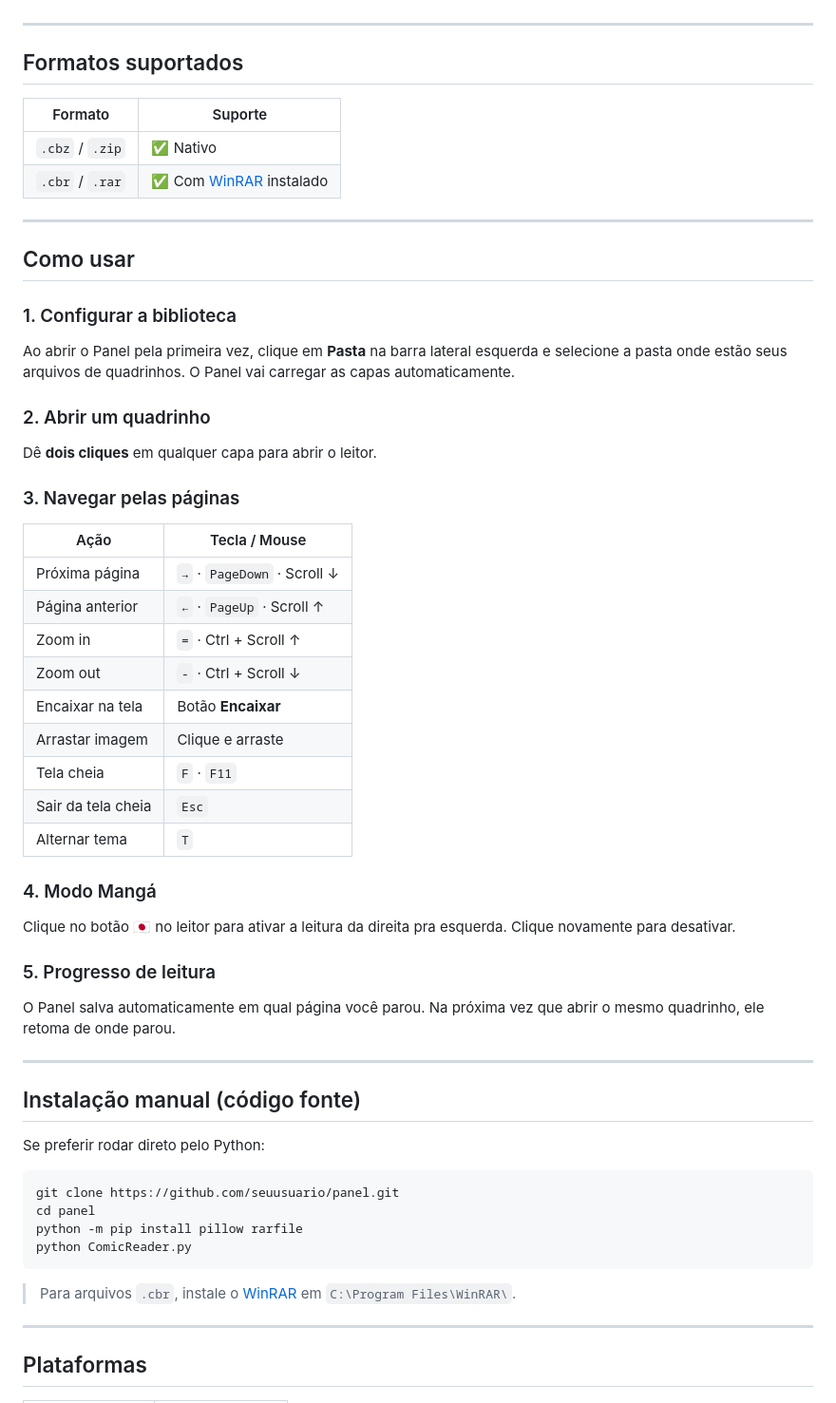
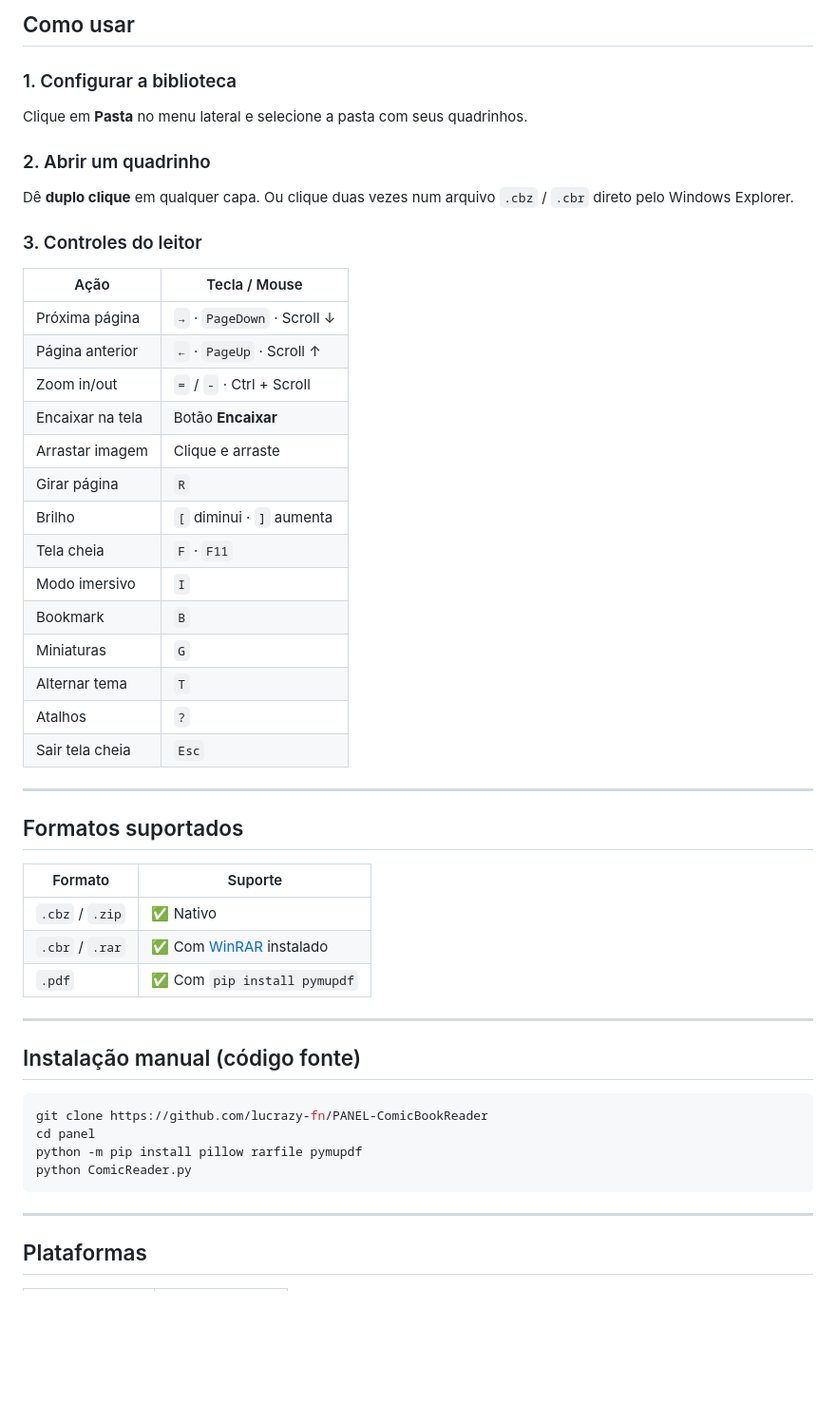
Before and after one commit to lucrazy-fn/PANEL-ComicBookReader, a Markdown page: README.md, the part around one of its changes. Shown at 95% size. Drawn GitHub-style; blank space fills up the shorter version.

````diff
--- a/README.md
+++ b/README.md
@@ -49,3 +102,29 @@ Panel é um leitor de quadrinhos feito em Python com foco em ser simples, rápid
+## Como usar
+
+### 1. Configurar a biblioteca
+Clique em **Pasta** no menu lateral e selecione a pasta com seus quadrinhos.
+
+### 2. Abrir um quadrinho
+Dê **duplo clique** em qualquer capa. Ou clique duas vezes num arquivo `.cbz` / `.cbr` direto pelo Windows Explorer.
+
+### 3. Controles do leitor
+
+| Ação | Tecla / Mouse |
+|---|---|
+| Próxima página | `→` · `PageDown` · Scroll ↓ |
+| Página anterior | `←` · `PageUp` · Scroll ↑ |
+| Zoom in/out | `=` / `-` · Ctrl + Scroll |
+| Encaixar na tela | Botão **Encaixar** |
+| Arrastar imagem | Clique e arraste |
+| Girar página | `R` |
+| Brilho | `[` diminui · `]` aumenta |
+| Tela cheia | `F` · `F11` |
+| Modo imersivo | `I` |
+| Bookmark | `B` |
+| Miniaturas | `G` |
+| Alternar tema | `T` |
+| Atalhos | `?` |
+| Sair tela cheia | `Esc` |
 
 ---
 
@@ -55,51 +134,18 @@ Panel é um leitor de quadrinhos feito em Python com foco em ser simples, rápid
 |---|---|
 | `.cbz` / `.zip` | ✅ Nativo |
 | `.cbr` / `.rar` | ✅ Com [WinRAR](https://www.win-rar.com/) instalado |
-
----
-
-## Como usar
-
-### 1. Configurar a biblioteca
-Ao abrir o Panel pela primeira vez, clique em **Pasta** na barra lateral esquerda e selecione a pasta onde estão seus arquivos de quadrinhos. O Panel vai carregar as capas automaticamente.
-
-### 2. Abrir um quadrinho
-Dê **dois cliques** em qualquer capa para abrir o leitor.
-
-### 3. Navegar pelas páginas
-
-| Ação | Tecla / Mouse |
-|---|---|
-| Próxima página | `→` · `PageDown` · Scroll ↓ |
-| Página anterior | `←` · `PageUp` · Scroll ↑ |
-| Zoom in | `=` · Ctrl + Scroll ↑ |
-| Zoom out | `-` · Ctrl + Scroll ↓ |
-| Encaixar na tela | Botão **Encaixar** |
-| Arrastar imagem | Clique e arraste |
-| Tela cheia | `F` · `F11` |
-| Sair da tela cheia | `Esc` |
-| Alternar tema | `T` |
-
-### 4. Modo Mangá
-Clique no botão 🇯🇵 no leitor para ativar a leitura da direita pra esquerda. Clique novamente para desativar.
-
-### 5. Progresso de leitura
-O Panel salva automaticamente em qual página você parou. Na próxima vez que abrir o mesmo quadrinho, ele retoma de onde parou.
+| `.pdf` | ✅ Com `pip install pymupdf` |
 
 ---
 
 ## Instalação manual (código fonte)
 
-Se preferir rodar direto pelo Python:
-
 ```bash
-git clone https://github.com/seuusuario/panel.git
+git clone https://github.com/lucrazy-fn/PANEL-ComicBookReader
 cd panel
-python -m pip install pillow rarfile
+python -m pip install pillow rarfile pymupdf
 python ComicReader.py
 ```
-
-> Para arquivos `.cbr`, instale o [WinRAR](https://www.win-rar.com/) em `C:\Program Files\WinRAR\`.
 
 ---
 
````
Also changed, not shown: other parts of README.md (+71 -38 lines).
